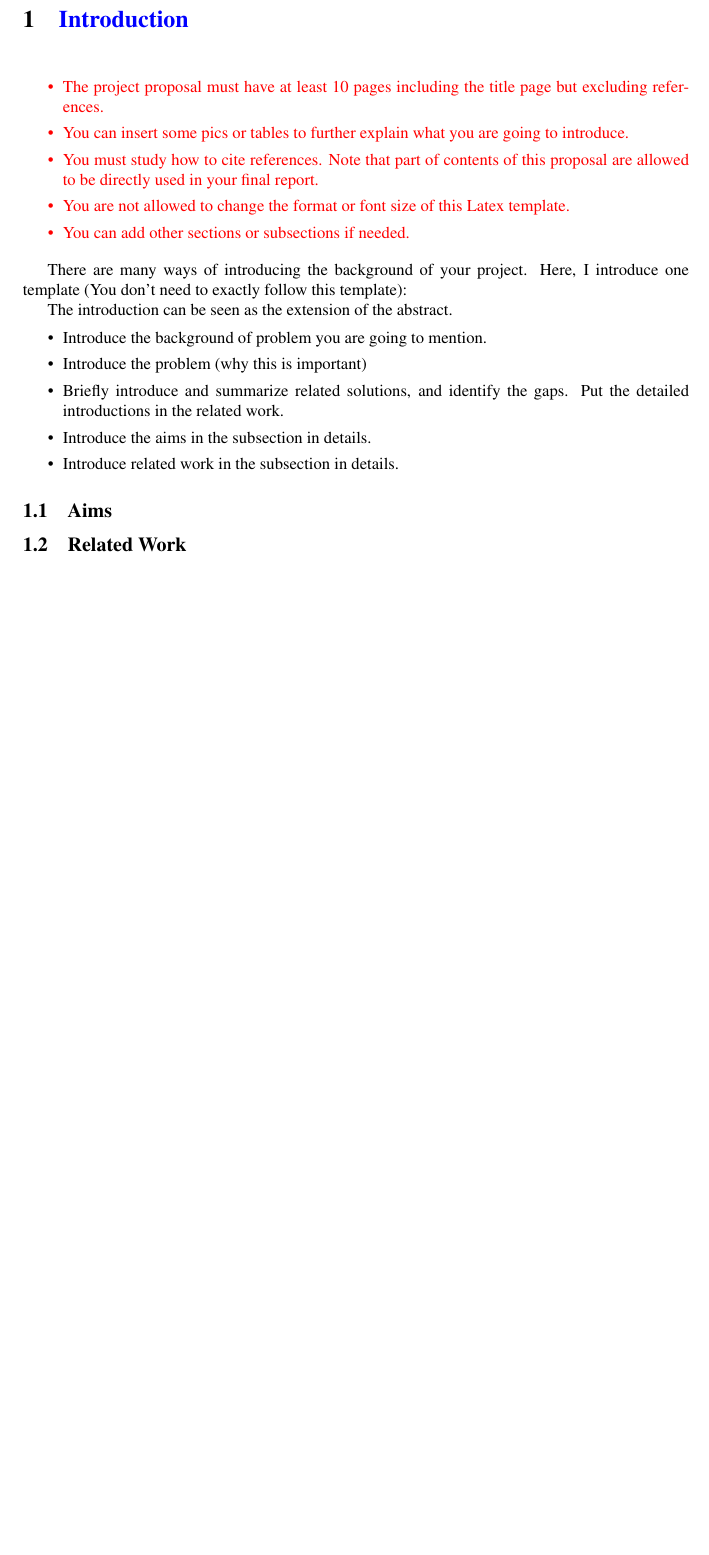
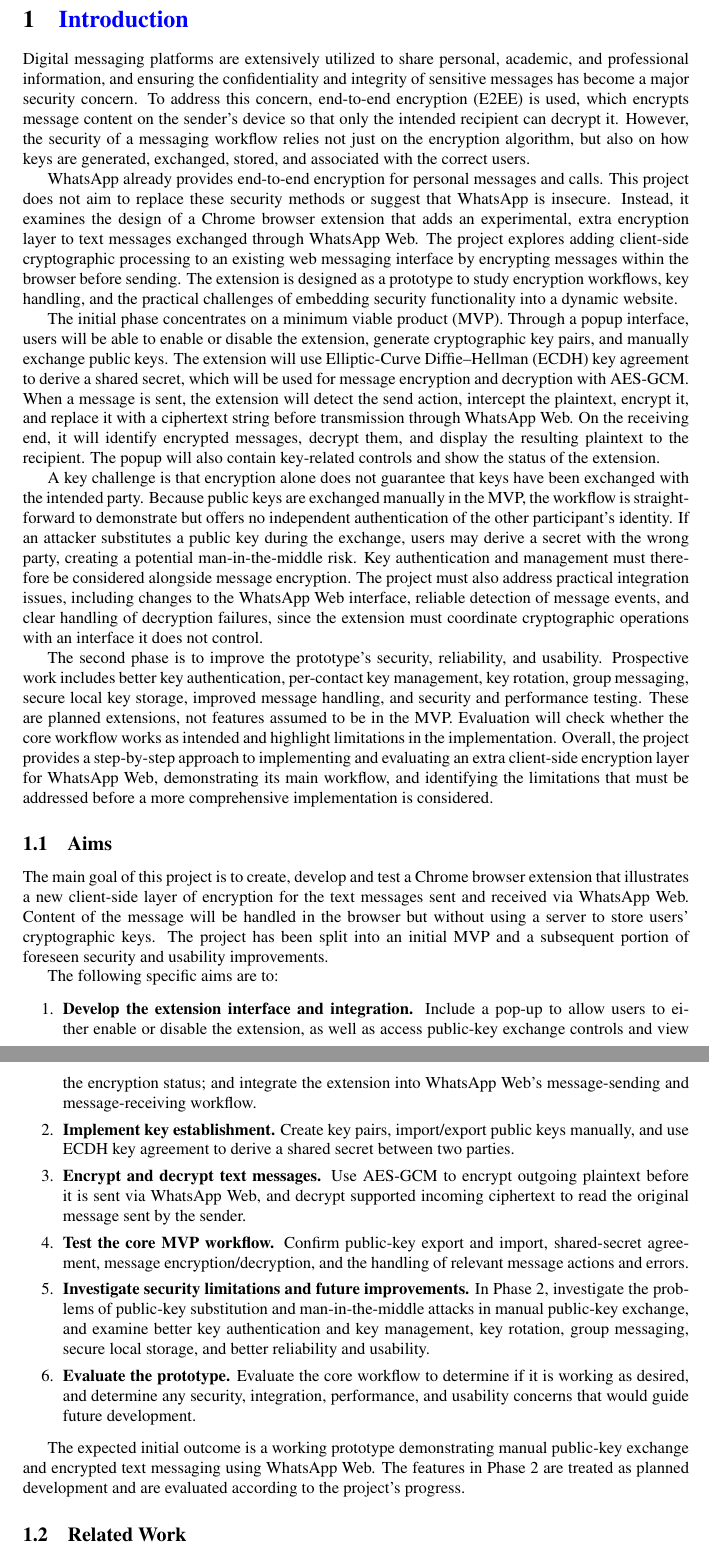
Before and after one commit to yeungevelyn/E2EEwebMsgExtension, a LaTeX document (document/A-2.tex): part of page 3 of 7 before the commit and two parts of pages 3 and 4 of 8 after it, the two joined at a grey line, cut so that both start at the same text, the shorter picture padded with empty space. Compiled offline with pdfLaTeX.

Commit message:
Introduction and aims updated

```diff
--- a/document/A-2.tex
+++ b/document/A-2.tex
@@ -82,38 +82,38 @@ Name 6&  100$\%$ \\ \hline
 
 \section{\tb{Introduction}}
 
-\tr{
-\begin{itemize}
-\item The project proposal must have at least 10 pages including the title page but excluding references.
-\item You can insert some pics or tables to further explain what you are going to introduce.
-\item You must study how to cite references.  Note that part of contents of this proposal are allowed to be directly used in your final report.
-\item You are not allowed to change the format or font size of this Latex template.
-\item You can add other sections or subsections if needed.
-\end{itemize}
-}
+Digital messaging platforms are extensively utilized to share personal, academic, and professional information, and ensuring the confidentiality and integrity of sensitive messages has become a major security concern. To address this concern, end-to-end encryption (E2EE) is used, which encrypts message content on the sender’s device so that only the intended recipient can decrypt it. However, the security of a messaging workflow relies not just on the encryption algorithm, but also on how keys are generated, exchanged, stored, and associated with the correct users.
 
-\medskip
+WhatsApp already provides end-to-end encryption for personal messages and calls. This project does not aim to replace these security methods or suggest that WhatsApp is insecure. Instead, it examines the design of a Chrome browser extension that adds an experimental, extra encryption layer to text messages exchanged through WhatsApp Web. The project explores adding client-side cryptographic processing to an existing web messaging interface by encrypting messages within the browser before sending. The extension is designed as a prototype to study encryption workflows, key handling, and the practical challenges of embedding security functionality into a dynamic website.
 
+The initial phase concentrates on a minimum viable product (MVP). Through a popup interface, users will be able to enable or disable the extension, generate cryptographic key pairs, and manually exchange public keys. The extension will use Elliptic-Curve Diffie–Hellman (ECDH) key agreement to derive a shared secret, which will be used for message encryption and decryption with AES-GCM. When a message is sent, the extension will detect the send action, intercept the plaintext, encrypt it, and replace it with a ciphertext string before transmission through WhatsApp Web. On the receiving end, it will identify encrypted messages, decrypt them, and display the resulting plaintext to the recipient. The popup will also contain key-related controls and show the status of the extension.
 
-There are many ways of introducing the background of your project. Here, I introduce one template (You don't need to exactly follow this template):
+A key challenge is that encryption alone does not guarantee that keys have been exchanged with the intended party. Because public keys are exchanged manually in the MVP, the workflow is straightforward to demonstrate but offers no independent authentication of the other participant’s identity. If an attacker substitutes a public key during the exchange, users may derive a secret with the wrong party, creating a potential man-in-the-middle risk. Key authentication and management must therefore be considered alongside message encryption. The project must also address practical integration issues, including changes to the WhatsApp Web interface, reliable detection of message events, and clear handling of decryption failures, since the extension must coordinate cryptographic operations with an interface it does not control.
 
-The introduction can be seen as the extension of the abstract.
-\begin{itemize}
-\item Introduce the background of problem you are going to mention.
-
-\item Introduce the problem (why this is important)
-
-
-\item Briefly introduce and summarize related solutions, and identify the gaps. Put the detailed introductions in the related work.
-
-
-\item Introduce the aims in the subsection in details.
-
-\item  Introduce related work  in the subsection in details.
-\end{itemize}
+The second phase is to improve the prototype’s security, reliability, and usability. Prospective work includes better key authentication, per-contact key management, key rotation, group messaging, secure local key storage, improved message handling, and security and performance testing. These are planned extensions, not features assumed to be in the MVP. Evaluation will check whether the core workflow works as intended and highlight limitations in the implementation. Overall, the project provides a step-by-step approach to implementing and evaluating an extra client-side encryption layer for WhatsApp Web, demonstrating its main workflow, and identifying the limitations that must be addressed before a more comprehensive implementation is considered.
 
 
 \subsection{Aims}
+
+The main goal of this project is to create, develop and test a Chrome browser extension that illustrates a new client-side layer of encryption for the text messages sent and received via WhatsApp Web. Content of the message will be handled in the browser but without using a server to store users' cryptographic keys. The project has been split into an initial MVP and a subsequent portion of foreseen security and usability improvements.
+
+The following specific aims are to:
+
+\begin{enumerate}
+    \item \textbf{Develop the extension interface and integration.} Include a pop-up to allow users to either enable or disable the extension, as well as access public-key exchange controls and view the encryption status; and integrate the extension into WhatsApp Web's message-sending and message-receiving workflow.
+
+    \item \textbf{Implement key establishment.} Create key pairs, import/export public keys manually, and use ECDH key agreement to derive a shared secret between two parties.
+
+    \item \textbf{Encrypt and decrypt text messages.} Use AES-GCM to encrypt outgoing plaintext before it is sent via WhatsApp Web, and decrypt supported incoming ciphertext to read the original message sent by the sender.
+
+    \item \textbf{Test the core MVP workflow.} Confirm public-key export and import, shared-secret agreement, message encryption/decryption, and the handling of relevant message actions and errors.
+
+    \item \textbf{Investigate security limitations and future improvements.} In Phase 2, investigate the problems of public-key substitution and man-in-the-middle attacks in manual public-key exchange, and examine better key authentication and key management, key rotation, group messaging, secure local storage, and better reliability and usability.
+
+    \item \textbf{Evaluate the prototype.} Evaluate the core workflow to determine if it is working as desired, and determine any security, integration, performance, and usability concerns that would guide future development.
+\end{enumerate}
+
+The expected initial outcome is a working prototype demonstrating manual public-key exchange and encrypted text messaging using WhatsApp Web. The features in Phase 2 are treated as planned development and are evaluated according to the project's progress.
 
 \subsection{Related Work}
 
```
